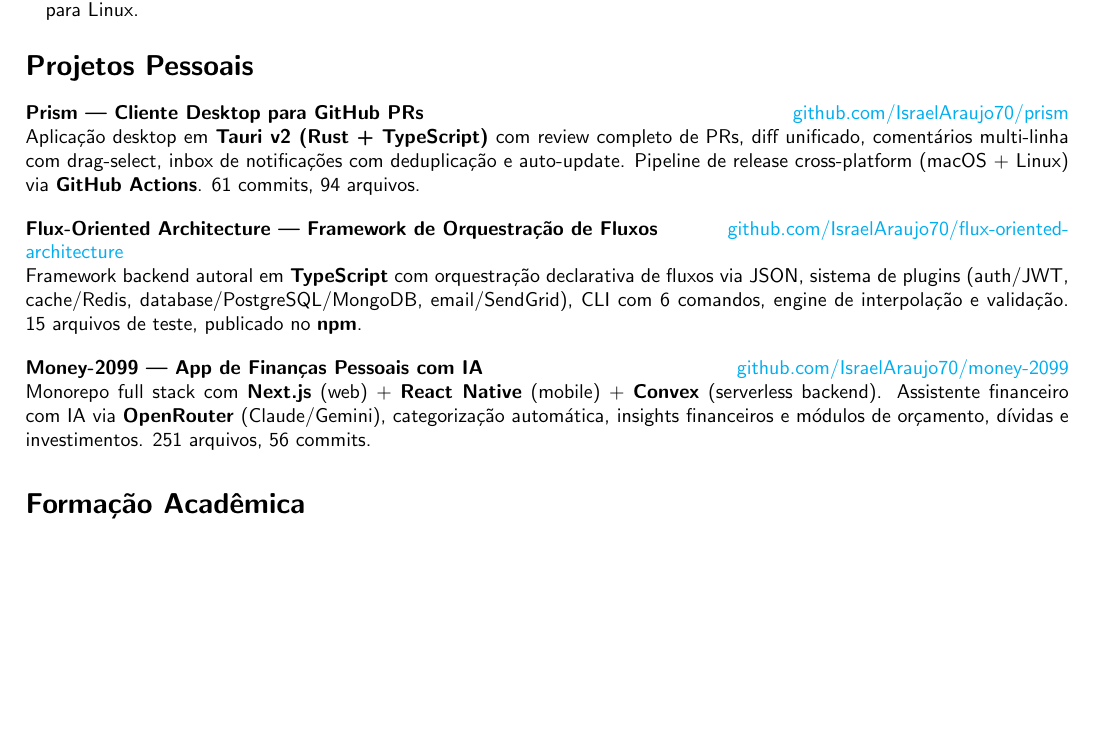
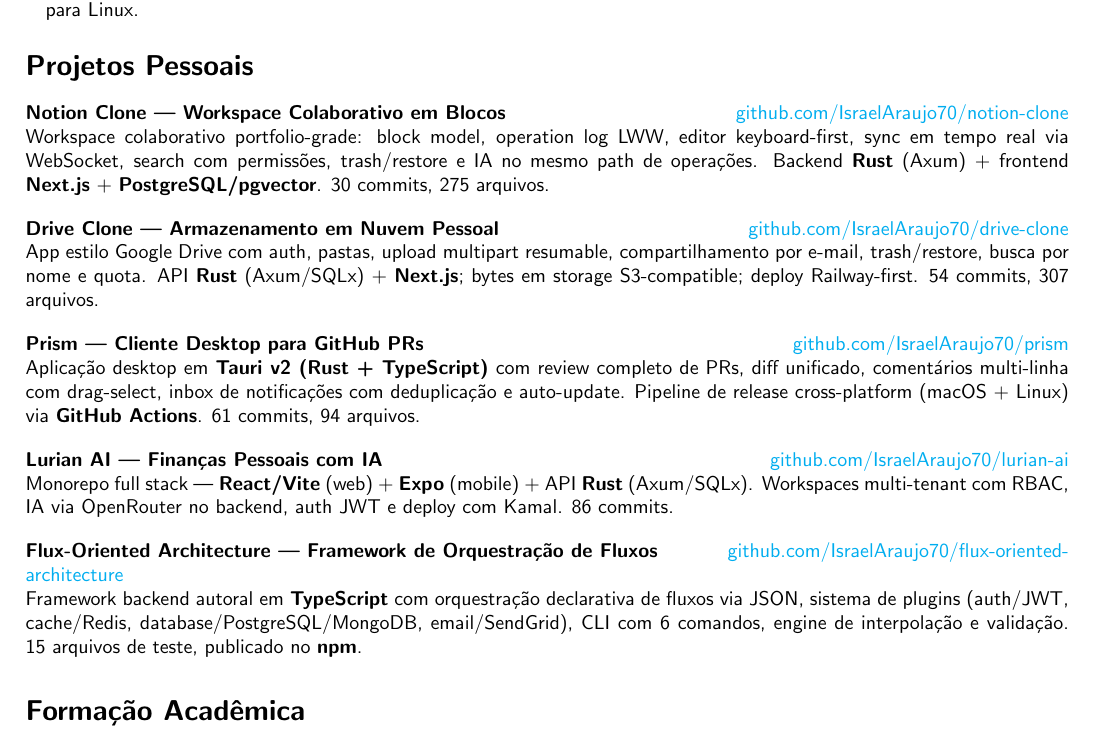
Before and after one commit to IsraelAraujo70/curriculum, a LaTeX document (portuguese.tex): part of page 2 of 2 before the commit and part of page 2 of 3 after it, cut so that both start at the same text, the shorter picture padded with empty space. Compiled offline with pdfLaTeX.

Commit message:
feat: atualiza projetos pessoais no curriculum
Adiciona Notion Clone, Drive Clone e Lurian AI; remove Money-2099. EN e PT.

```diff
--- a/portuguese.tex
+++ b/portuguese.tex
@@ -108,16 +108,24 @@
 \vspace{-4pt}
 \section*{Projetos Pessoais}
 
+\textbf{Notion Clone — Workspace Colaborativo em Blocos} \hfill \href{https://github.com/IsraelAraujo70/notion-clone}{github.com/IsraelAraujo70/notion-clone}\\
+Workspace colaborativo portfolio-grade: block model, operation log LWW, editor keyboard-first, sync em tempo real via WebSocket, search com permissões, trash/restore e IA no mesmo path de operações. Backend \textbf{Rust} (Axum) + frontend \textbf{Next.js} + \textbf{PostgreSQL/pgvector}. 30 commits, 275 arquivos.
+
+\vspace{4pt}
+\textbf{Drive Clone — Armazenamento em Nuvem Pessoal} \hfill \href{https://github.com/IsraelAraujo70/drive-clone}{github.com/IsraelAraujo70/drive-clone}\\
+App estilo Google Drive com auth, pastas, upload multipart resumable, compartilhamento por e-mail, trash/restore, busca por nome e quota. API \textbf{Rust} (Axum/SQLx) + \textbf{Next.js}; bytes em storage S3-compatible; deploy Railway-first. 54 commits, 307 arquivos.
+
+\vspace{4pt}
 \textbf{Prism — Cliente Desktop para GitHub PRs} \hfill \href{https://github.com/IsraelAraujo70/prism}{github.com/IsraelAraujo70/prism}\\
 Aplicação desktop em \textbf{Tauri v2 (Rust + TypeScript)} com review completo de PRs, diff unificado, comentários multi-linha com drag-select, inbox de notificações com deduplicação e auto-update. Pipeline de release cross-platform (macOS + Linux) via \textbf{GitHub Actions}. 61 commits, 94 arquivos.
 
 \vspace{4pt}
+\textbf{Lurian AI — Finanças Pessoais com IA} \hfill \href{https://github.com/IsraelAraujo70/lurian-ai}{github.com/IsraelAraujo70/lurian-ai}\\
+Monorepo full stack — \textbf{React/Vite} (web) + \textbf{Expo} (mobile) + API \textbf{Rust} (Axum/SQLx). Workspaces multi-tenant com RBAC, IA via OpenRouter no backend, auth JWT e deploy com Kamal. 86 commits.
+
+\vspace{4pt}
 \textbf{Flux-Oriented Architecture — Framework de Orquestração de Fluxos} \hfill \href{https://github.com/IsraelAraujo70/flux-oriented-architecture}{github.com/IsraelAraujo70/flux-oriented-architecture}\\
 Framework backend autoral em \textbf{TypeScript} com orquestração declarativa de fluxos via JSON, sistema de plugins (auth/JWT, cache/Redis, database/PostgreSQL/MongoDB, email/SendGrid), CLI com 6 comandos, engine de interpolação e validação. 15 arquivos de teste, publicado no \textbf{npm}.
-
-\vspace{4pt}
-\textbf{Money-2099 — App de Finanças Pessoais com IA} \hfill \href{https://github.com/IsraelAraujo70/money-2099}{github.com/IsraelAraujo70/money-2099}\\
-Monorepo full stack com \textbf{Next.js} (web) + \textbf{React Native} (mobile) + \textbf{Convex} (serverless backend). Assistente financeiro com IA via \textbf{OpenRouter} (Claude/Gemini), categorização automática, insights financeiros e módulos de orçamento, dívidas e investimentos. 251 arquivos, 56 commits.
 
 % ==========================
 % EDUCATION
```
Also changed, not shown: english.tex (+12 -4 lines).
